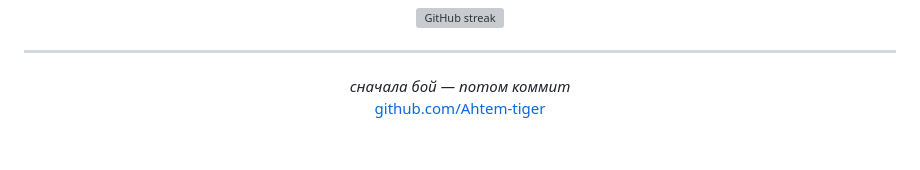
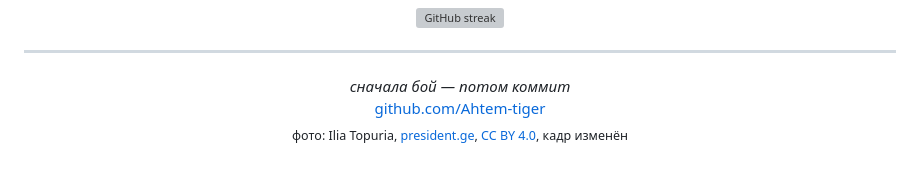
Before and after one commit to Ahtem-tiger/Ahtem-tiger, a Markdown page: README.md, the part around one of its changes. Drawn GitHub-style; grey boxes are pictures that could not be loaded.

Commit message:
Replace the boxer banner with a photo of Ilia Topuria.
Co-authored-by: Cursor <cursoragent@cursor.com>

```diff
--- a/README.md
+++ b/README.md
@@ -78,5 +78,6 @@ mode       fight first · then ship
 
 <p align="center">
   <i>сначала бой — потом коммит</i><br/>
-  <a href="https://github.com/Ahtem-tiger">github.com/Ahtem-tiger</a>
+  <a href="https://github.com/Ahtem-tiger">github.com/Ahtem-tiger</a><br/>
+  <sub>фото: Ilia Topuria, <a href="https://president.ge">president.ge</a>, <a href="https://creativecommons.org/licenses/by/4.0/">CC BY 4.0</a>, кадр изменён</sub>
 </p>
```
Also changed, not shown: other parts of README.md (+1 -1 lines), assets/hero.jpg, 1 other file.
